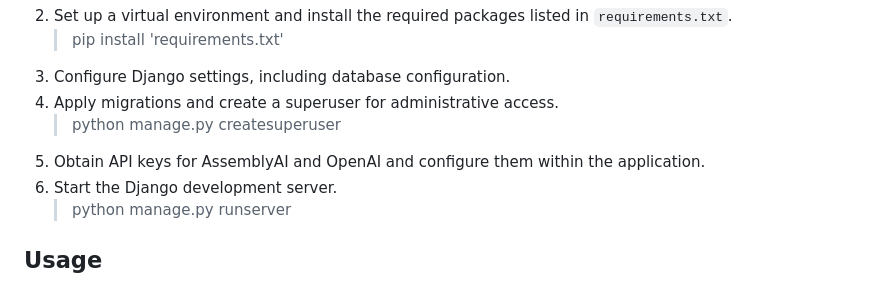
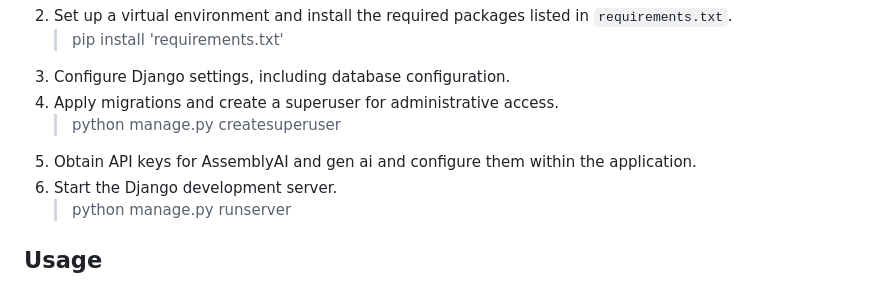
Before and after one commit to Mayankingale123/AI-Blog-Generator, a Markdown page: readme.md, the part around the change. GitHub-like rendering.

```diff
--- a/readme.md
+++ b/readme.md
@@ -49,7 +49,7 @@ Follow these steps to get your AI-Powered YouTube Video Summarizer up and runnin
 4. Configure Django settings, including database configuration.
 5. Apply migrations and create a superuser for administrative access.
    > python manage.py createsuperuser
-7. Obtain API keys for AssemblyAI and OpenAI and configure them within the application.
+7. Obtain API keys for AssemblyAI and gen ai and configure them within the application.
 8. Start the Django development server.
    > python manage.py runserver
 
```
